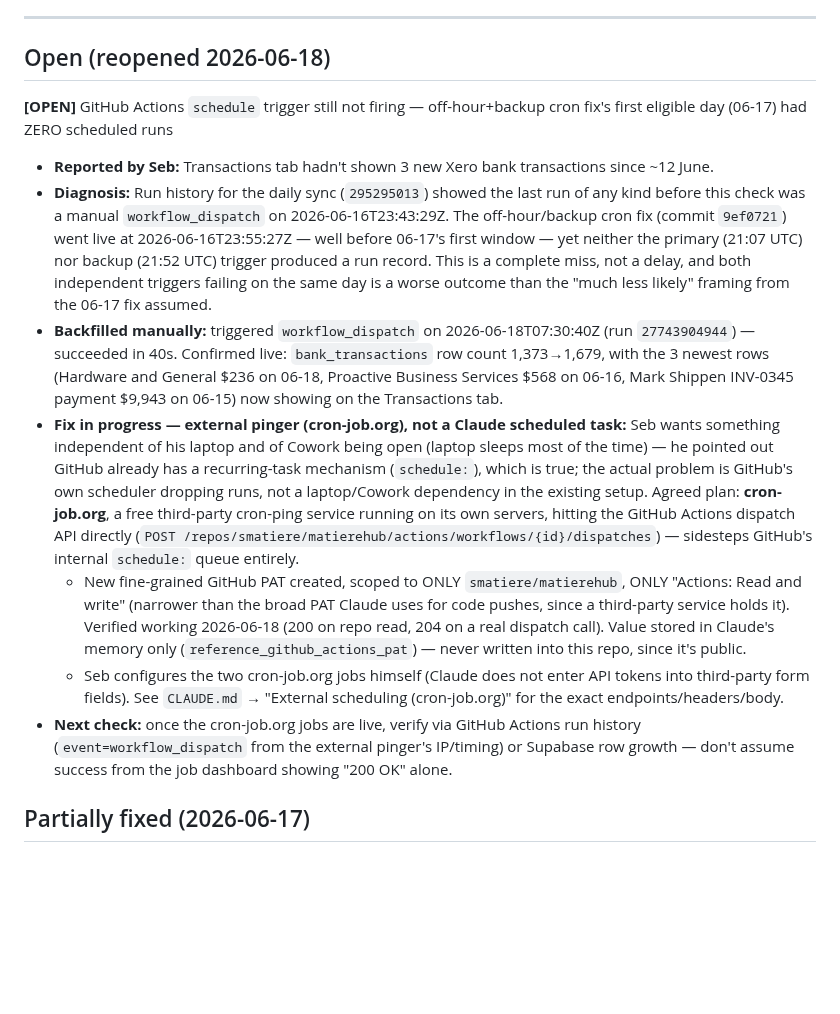
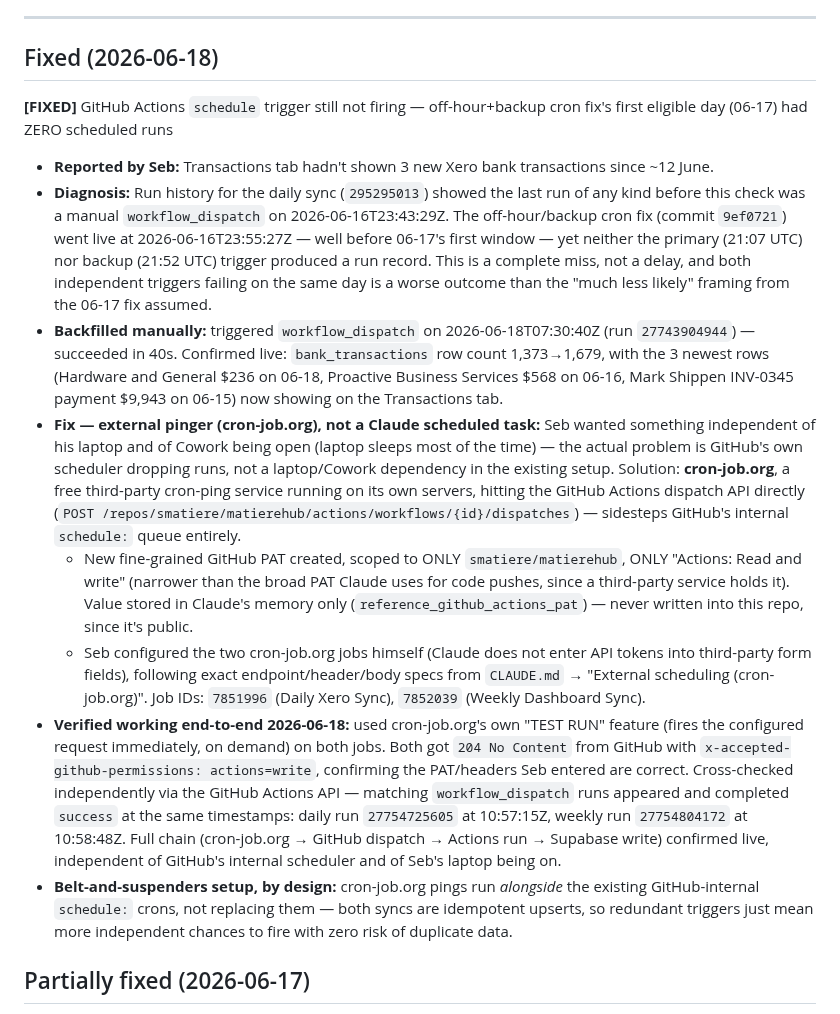
Before and after one commit to smatiere/matierehub, a Markdown page: BUGS.md, the part around the change. GitHub-like rendering; blank space fills up the shorter version.

Commit message:
Close out GitHub Actions schedule reliability bug - cron-job.org verified working end-to-end

```diff
--- a/BUGS.md
+++ b/BUGS.md
@@ -23,16 +23,17 @@ Format: **[Status]** Description → Fix applied
 
 ---
 
-## Open (reopened 2026-06-18)
+## Fixed (2026-06-18)
 
-**[OPEN]** GitHub Actions `schedule` trigger still not firing — off-hour+backup cron fix's first eligible day (06-17) had ZERO scheduled runs
+**[FIXED]** GitHub Actions `schedule` trigger still not firing — off-hour+backup cron fix's first eligible day (06-17) had ZERO scheduled runs
 - **Reported by Seb:** Transactions tab hadn't shown 3 new Xero bank transactions since ~12 June.
 - **Diagnosis:** Run history for the daily sync (`295295013`) showed the last run of any kind before this check was a manual `workflow_dispatch` on 2026-06-16T23:43:29Z. The off-hour/backup cron fix (commit `9ef0721`) went live at 2026-06-16T23:55:27Z — well before 06-17's first window — yet neither the primary (21:07 UTC) nor backup (21:52 UTC) trigger produced a run record. This is a complete miss, not a delay, and both independent triggers failing on the same day is a worse outcome than the "much less likely" framing from the 06-17 fix assumed.
 - **Backfilled manually:** triggered `workflow_dispatch` on 2026-06-18T07:30:40Z (run `27743904944`) — succeeded in 40s. Confirmed live: `bank_transactions` row count 1,373→1,679, with the 3 newest rows (Hardware and General $236 on 06-18, Proactive Business Services $568 on 06-16, Mark Shippen INV-0345 payment $9,943 on 06-15) now showing on the Transactions tab.
-- **Fix in progress — external pinger (cron-job.org), not a Claude scheduled task:** Seb wants something independent of his laptop and of Cowork being open (laptop sleeps most of the time) — he pointed out GitHub already has a recurring-task mechanism (`schedule:`), which is true; the actual problem is GitHub's own scheduler dropping runs, not a laptop/Cowork dependency in the existing setup. Agreed plan: **cron-job.org**, a free third-party cron-ping service running on its own servers, hitting the GitHub Actions dispatch API directly (`POST /repos/smatiere/matierehub/actions/workflows/{id}/dispatches`) — sidesteps GitHub's internal `schedule:` queue entirely.
-  - New fine-grained GitHub PAT created, scoped to ONLY `smatiere/matierehub`, ONLY "Actions: Read and write" (narrower than the broad PAT Claude uses for code pushes, since a third-party service holds it). Verified working 2026-06-18 (200 on repo read, 204 on a real dispatch call). Value stored in Claude's memory only (`reference_github_actions_pat`) — never written into this repo, since it's public.
-  - Seb configures the two cron-job.org jobs himself (Claude does not enter API tokens into third-party form fields). See `CLAUDE.md` → "External scheduling (cron-job.org)" for the exact endpoints/headers/body.
-- **Next check:** once the cron-job.org jobs are live, verify via GitHub Actions run history (`event=workflow_dispatch` from the external pinger's IP/timing) or Supabase row growth — don't assume success from the job dashboard showing "200 OK" alone.
+- **Fix — external pinger (cron-job.org), not a Claude scheduled task:** Seb wanted something independent of his laptop and of Cowork being open (laptop sleeps most of the time) — the actual problem is GitHub's own scheduler dropping runs, not a laptop/Cowork dependency in the existing setup. Solution: **cron-job.org**, a free third-party cron-ping service running on its own servers, hitting the GitHub Actions dispatch API directly (`POST /repos/smatiere/matierehub/actions/workflows/{id}/dispatches`) — sidesteps GitHub's internal `schedule:` queue entirely.
+  - New fine-grained GitHub PAT created, scoped to ONLY `smatiere/matierehub`, ONLY "Actions: Read and write" (narrower than the broad PAT Claude uses for code pushes, since a third-party service holds it). Value stored in Claude's memory only (`reference_github_actions_pat`) — never written into this repo, since it's public.
+  - Seb configured the two cron-job.org jobs himself (Claude does not enter API tokens into third-party form fields), following exact endpoint/header/body specs from `CLAUDE.md` → "External scheduling (cron-job.org)". Job IDs: `7851996` (Daily Xero Sync), `7852039` (Weekly Dashboard Sync).
+- **Verified working end-to-end 2026-06-18:** used cron-job.org's own "TEST RUN" feature (fires the configured request immediately, on demand) on both jobs. Both got `204 No Content` from GitHub with `x-accepted-github-permissions: actions=write`, confirming the PAT/headers Seb entered are correct. Cross-checked independently via the GitHub Actions API — matching `workflow_dispatch` runs appeared and completed `success` at the same timestamps: daily run `27754725605` at 10:57:15Z, weekly run `27754804172` at 10:58:48Z. Full chain (cron-job.org → GitHub dispatch → Actions run → Supabase write) confirmed live, independent of GitHub's internal scheduler and of Seb's laptop being on.
+- **Belt-and-suspenders setup, by design:** cron-job.org pings run *alongside* the existing GitHub-internal `schedule:` crons, not replacing them — both syncs are idempotent upserts, so redundant triggers just mean more independent chances to fire with zero risk of duplicate data.
 
 ## Partially fixed (2026-06-17)
 
```
